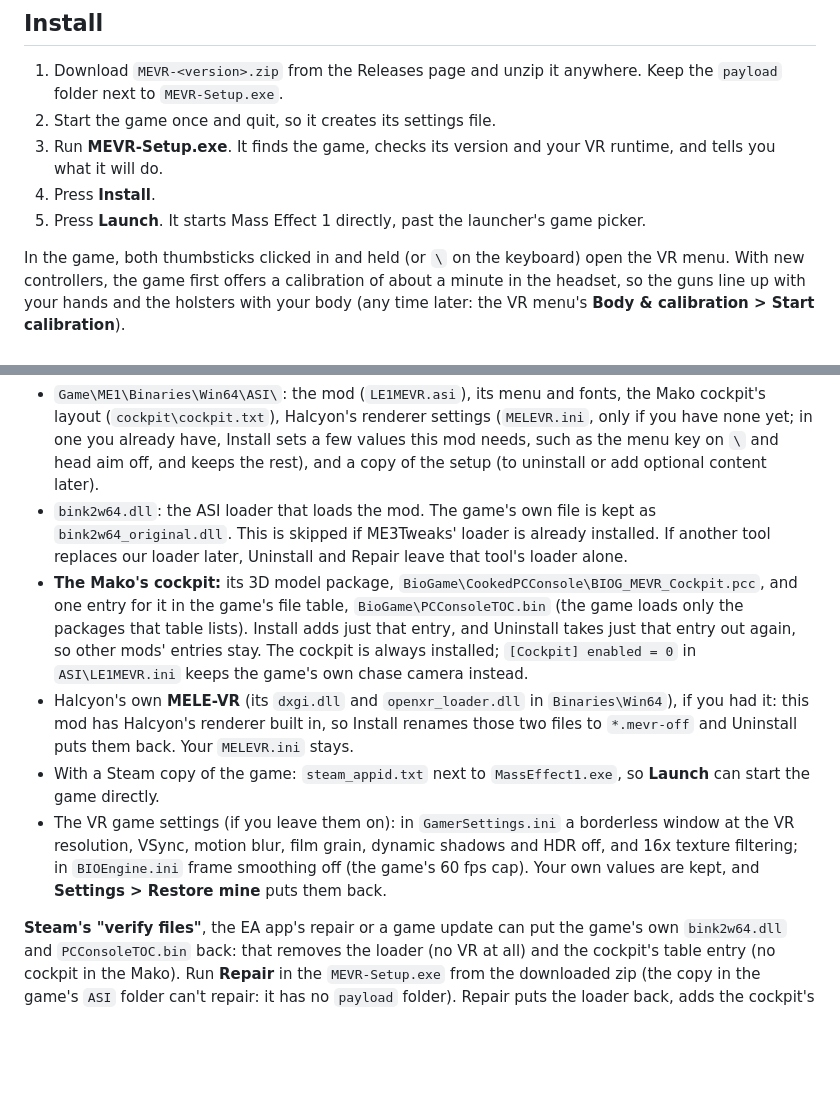
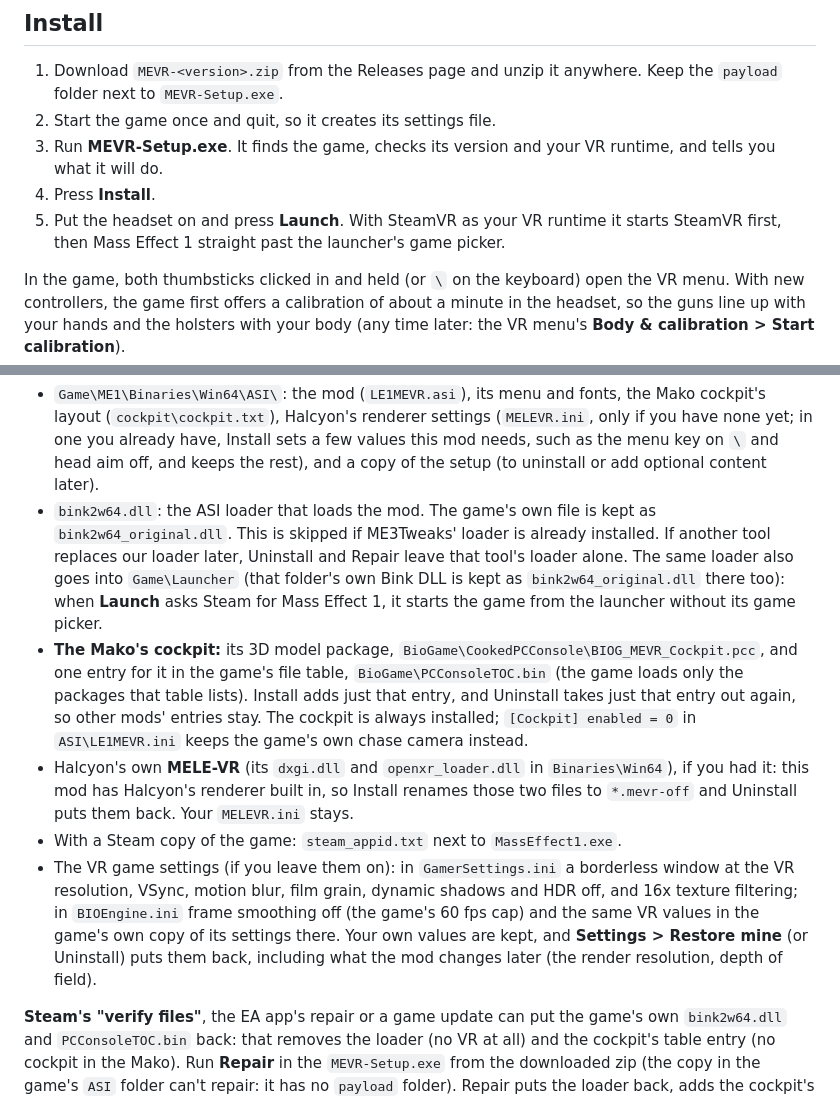
Before and after one commit to dnehring/MEVR, a Markdown page: docs/release-readme.md, 2 parts joined by grey strips. GitHub-like rendering; blank space fills up the shorter version.

```diff
--- a/docs/release-readme.md
+++ b/docs/release-readme.md
@@ -72,7 +72,8 @@ The log names the profile the runtime chose and what's missing on it (`halcyon b
 2. Start the game once and quit, so it creates its settings file.
 3. Run **MEVR-Setup.exe**. It finds the game, checks its version and your VR runtime, and tells you what it will do.
 4. Press **Install**.
-5. Press **Launch**. It starts Mass Effect 1 directly, past the launcher's game picker.
+5. Put the headset on and press **Launch**. With SteamVR as your VR runtime it starts SteamVR first, then Mass
+   Effect 1 straight past the launcher's game picker.
 
 In the game, both thumbsticks clicked in and held (or `\` on the keyboard) open the VR menu. With new controllers,
 the game first offers a calibration of about a minute in the headset, so the guns line up with your hands and the
@@ -89,7 +90,9 @@ with a backup, so **Uninstall puts the game back exactly**:
   and a copy of the setup (to uninstall or add optional content later).
 - `bink2w64.dll`: the ASI loader that loads the mod. The game's own file is kept as `bink2w64_original.dll`. This is
   skipped if ME3Tweaks' loader is already installed. If another tool replaces our loader later, Uninstall and Repair
-  leave that tool's loader alone.
+  leave that tool's loader alone. The same loader also goes into `Game\Launcher` (that folder's own Bink DLL is kept as
+  `bink2w64_original.dll` there too): when **Launch** asks Steam for Mass Effect 1, it starts the game from the launcher
+  without its game picker.
 - **The Mako's cockpit:** its 3D model package, `BioGame\CookedPCConsole\BIOG_MEVR_Cockpit.pcc`, and one entry for it
   in the game's file table, `BioGame\PCConsoleTOC.bin` (the game loads only the packages that table lists). Install
   adds just that entry, and Uninstall takes just that entry out again, so other mods' entries stay. The cockpit is
@@ -97,11 +100,12 @@ with a backup, so **Uninstall puts the game back exactly**:
 - Halcyon's own **MELE-VR** (its `dxgi.dll` and `openxr_loader.dll` in `Binaries\Win64`), if you had it: this mod has
   Halcyon's renderer built in, so Install renames those two files to `*.mevr-off` and Uninstall puts them back. Your
   `MELEVR.ini` stays.
-- With a Steam copy of the game: `steam_appid.txt` next to `MassEffect1.exe`, so **Launch** can start the game
-  directly.
+- With a Steam copy of the game: `steam_appid.txt` next to `MassEffect1.exe`.
 - The VR game settings (if you leave them on): in `GamerSettings.ini` a borderless window at the VR resolution, VSync,
   motion blur, film grain, dynamic shadows and HDR off, and 16x texture filtering; in `BIOEngine.ini` frame smoothing
-  off (the game's 60 fps cap). Your own values are kept, and **Settings > Restore mine** puts them back.
+  off (the game's 60 fps cap) and the same VR values in the game's own copy of its settings there. Your own values are
+  kept, and **Settings > Restore mine** (or Uninstall) puts them back, including what the mod changes later (the
+  render resolution, depth of field).
 
 **Steam's "verify files"**, the EA app's repair or a game update can put the game's own `bink2w64.dll` and
 `PCConsoleTOC.bin` back: that removes the loader (no VR at all) and the cockpit's table entry (no cockpit in the
```
Also changed, not shown: CHANGELOG.md (+8 -4 lines), docs/release-checklist.md (+3 -1 lines).
